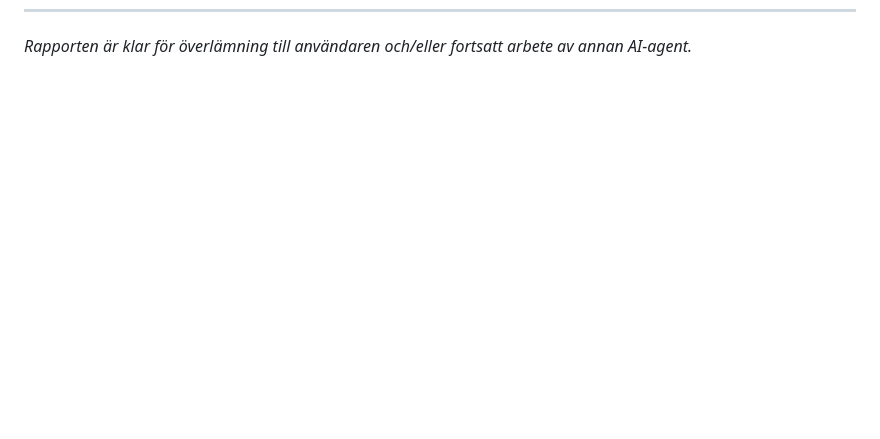
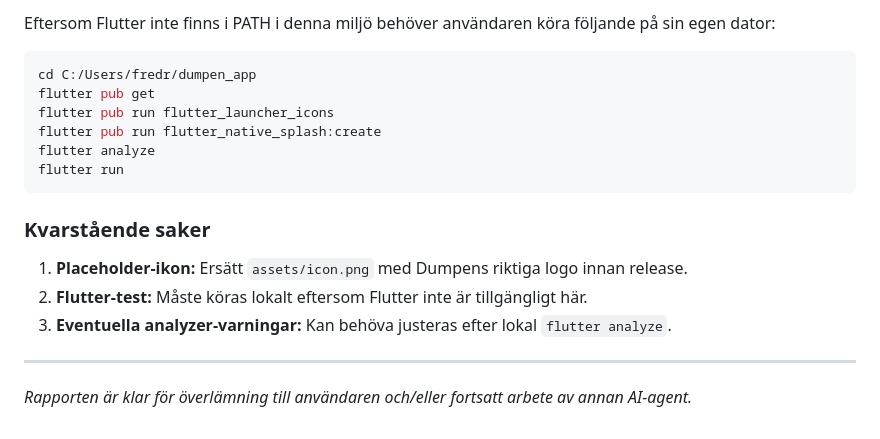
Before and after one commit to fredrikwryman-cmd/dumpen_app, a Markdown page: RAPPORT.md, the part around one of its changes. Drawn GitHub-style; blank space fills up the shorter version.

````diff
--- a/RAPPORT.md
+++ b/RAPPORT.md
@@ -167 +216,20 @@ dumpen_app/
+Eftersom Flutter inte finns i PATH i denna miljö behöver användaren köra följande på sin egen dator:
+
+```bash
+cd C:/Users/fredr/dumpen_app
+flutter pub get
+flutter pub run flutter_launcher_icons
+flutter pub run flutter_native_splash:create
+flutter analyze
+flutter run
+```
+
+### Kvarstående saker
+
+1. **Placeholder-ikon:** Ersätt `assets/icon.png` med Dumpens riktiga logo innan release.
+2. **Flutter-test:** Måste köras lokalt eftersom Flutter inte är tillgängligt här.
+3. **Eventuella analyzer-varningar:** Kan behöva justeras efter lokal `flutter analyze`.
+
+---
+
 *Rapporten är klar för överlämning till användaren och/eller fortsatt arbete av annan AI-agent.*
````
Also changed, not shown: other parts of RAPPORT.md (+49 -0 lines).
